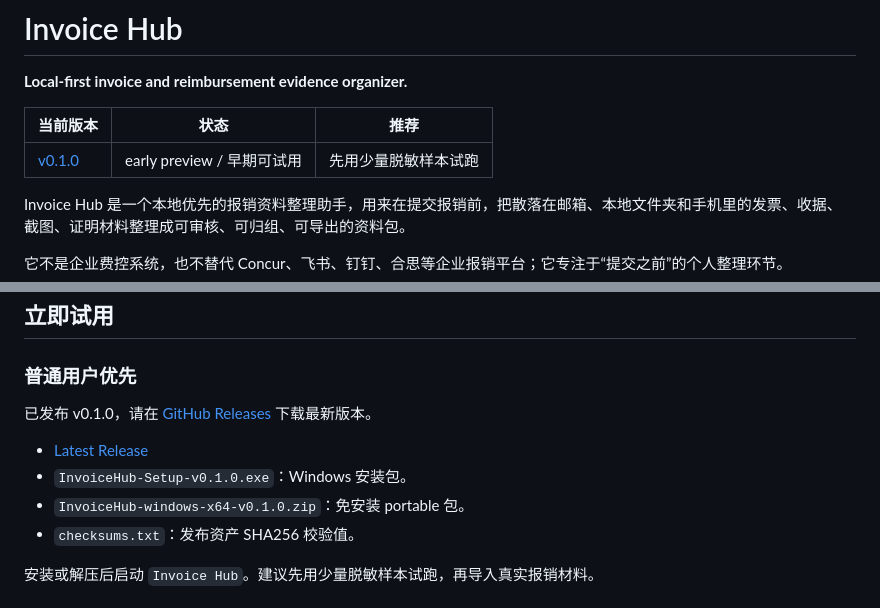
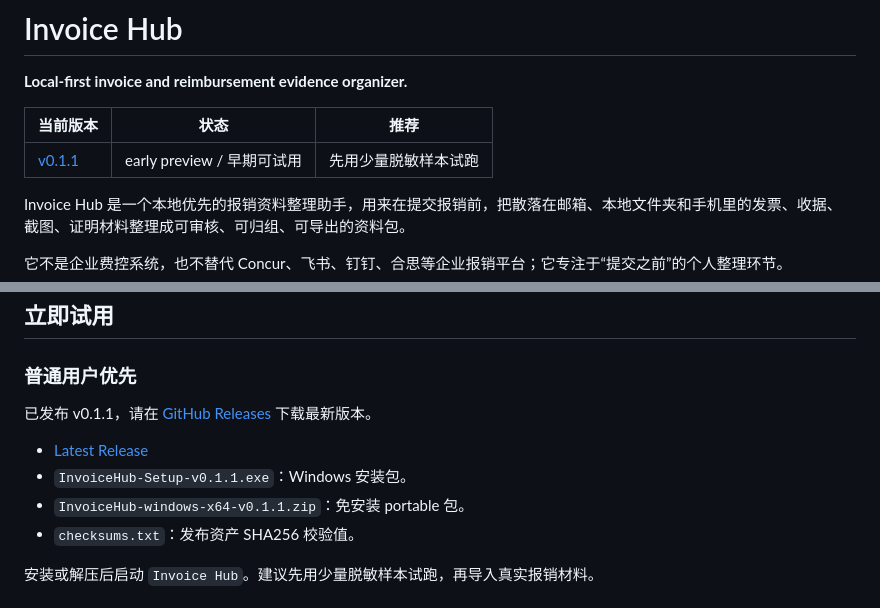
Before and after one commit to if16888/invoice-hub, a Markdown page: README.md, 2 parts joined by grey strips. GitHub-like rendering.

Commit message:
Prepare v0.1.1 release notes

```diff
--- a/README.md
+++ b/README.md
@@ -4,7 +4,7 @@
 
 | 当前版本 | 状态 | 推荐 |
 | --- | --- | --- |
-| [v0.1.0](https://github.com/if16888/invoice-hub/releases/tag/v0.1.0) | early preview / 早期可试用 | 先用少量脱敏样本试跑 |
+| [v0.1.1](https://github.com/if16888/invoice-hub/releases/tag/v0.1.1) | early preview / 早期可试用 | 先用少量脱敏样本试跑 |
 
 Invoice Hub 是一个本地优先的报销资料整理助手，用来在提交报销前，把散落在邮箱、本地文件夹和手机里的发票、收据、截图、证明材料整理成可审核、可归组、可导出的资料包。
 
@@ -61,11 +61,11 @@ Invoice Hub 试图把这些提交前的整理动作放在本机完成。
 
 ### 普通用户优先
 
-已发布 v0.1.0，请在 [GitHub Releases](https://github.com/if16888/invoice-hub/releases/latest) 下载最新版本。
+已发布 v0.1.1，请在 [GitHub Releases](https://github.com/if16888/invoice-hub/releases/latest) 下载最新版本。
 
 - [Latest Release](https://github.com/if16888/invoice-hub/releases/latest)
-- `InvoiceHub-Setup-v0.1.0.exe`：Windows 安装包。
-- `InvoiceHub-windows-x64-v0.1.0.zip`：免安装 portable 包。
+- `InvoiceHub-Setup-v0.1.1.exe`：Windows 安装包。
+- `InvoiceHub-windows-x64-v0.1.1.zip`：免安装 portable 包。
 - `checksums.txt`：发布资产 SHA256 校验值。
 
 安装或解压后启动 `Invoice Hub`。建议先用少量脱敏样本试跑，再导入真实报销材料。
```
Also changed, not shown: docs/release-notes/v0.1.1.md (added, +22 -0 lines).
